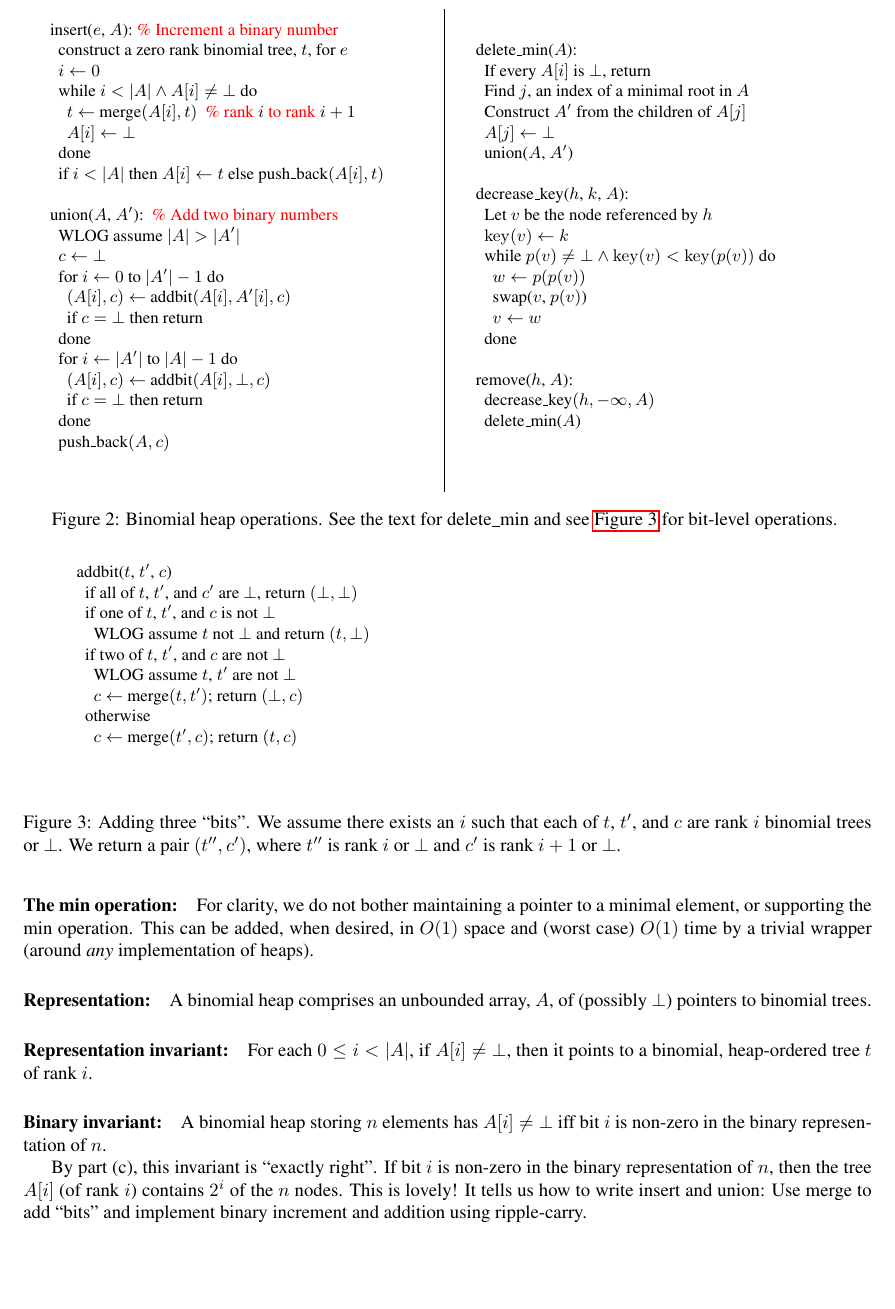
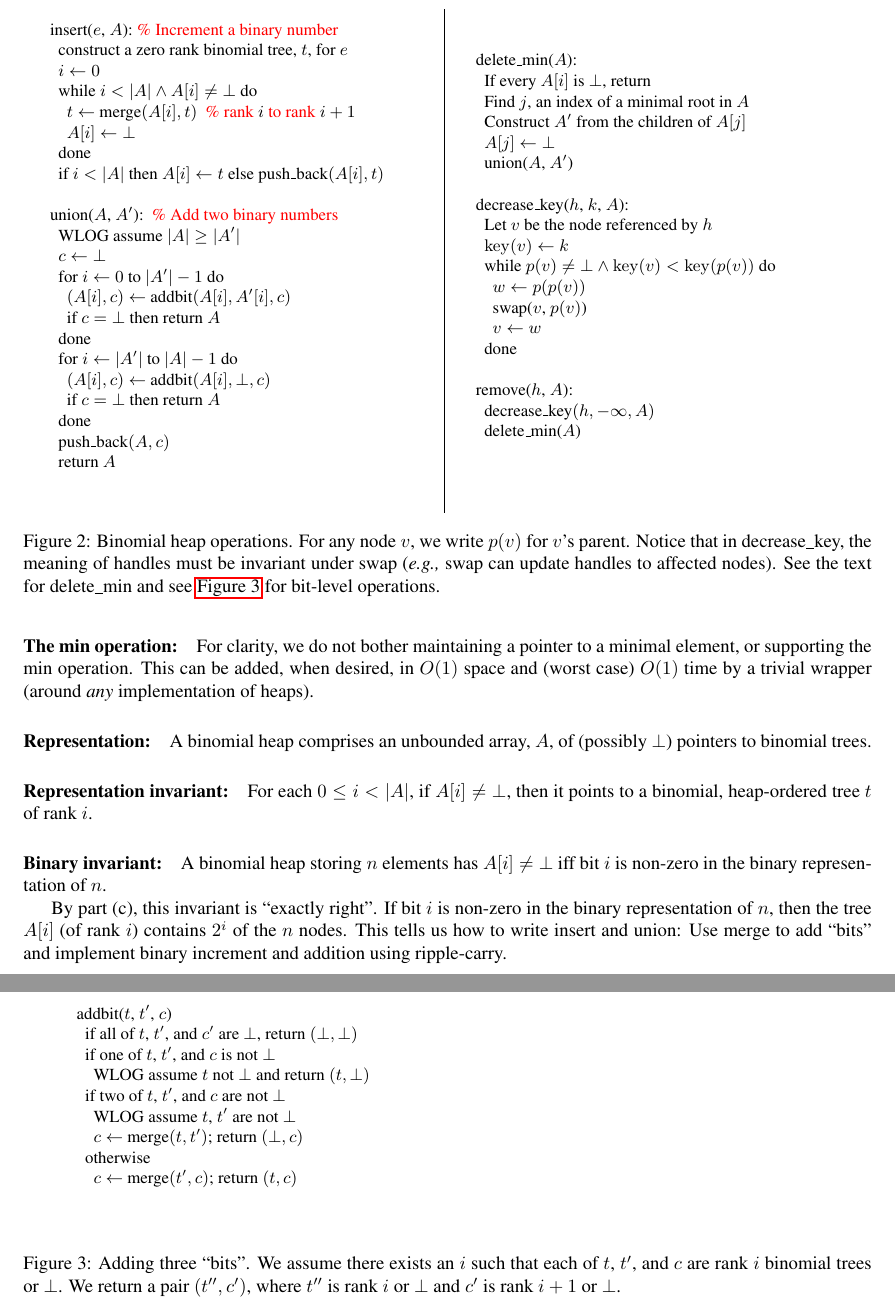
Before and after one commit to felipeqc/alg-class, a LaTeX document (ex05.tex): part of page 4 of 7 before the commit and two parts of pages 4 and 5 of 7 after it, the two joined at a grey line, cut so that both start at the same text, the shorter picture padded with empty space. Compiled offline with pdfLaTeX.

Commit message:
bug fixes

```diff
--- a/ex05.tex
+++ b/ex05.tex
@@ -249,8 +249,7 @@ A binomial heap storing $n$ elements has $A[i] \not= \bot$ iff bit $i$ is non-ze
 
 By part~(c), this invariant is ``exactly right''.
 If bit $i$ is non-zero in the binary representation of $n$, then the tree $A[i]$ (of rank $i$) contains $2^i$ of the $n$ nodes.
-This is lovely!
-It tells us how to write insert and union:
+This tells us how to write insert and union:
 Use merge to add ``bits'' and implement binary increment and addition using ripple-carry.
 
 \begin{figure}
@@ -266,17 +265,18 @@ insert($e$, $A$):	% Increment a binary number
 	if $i < |A|$ then $A[i] \gets t$ else push_back$(A[i], t)$
 
 union($A$, $A'$):	% Add two binary numbers
-	WLOG assume $|A| > |A'|$
+	WLOG assume $|A| \ge |A'|$
 	$c \gets \bot$
 	for $i \gets 0$ to $|A'| -1$ do
 		$(A[i], c) \gets$ addbit$(A[i], A'[i], c)$
-		if $c = \bot$ then return
+		if $c = \bot$ then return $A$
 	done
 	for $i \gets |A'|$ to $|A| -1$ do
 		$(A[i], c) \gets$ addbit$(A[i], \bot, c)$
-		if $c = \bot$ then return
+		if $c = \bot$ then return $A$
 	done
 	push_back$(A, c)$
+	return $A$
 \end{lstlisting}
 \end{minipage}
 ~~\vrule~~
@@ -305,6 +305,8 @@ remove($h$, $A$):
 \end{minipage}
 \caption{%
 	Binomial heap operations.
+	For any node $v$, we write $p(v)$ for $v$'s parent.
+	Notice that in decrease\protect\any{}key, the meaning of handles must be invariant under swap (\eg swap can update handles to affected nodes).
 	See the text for delete\protect\any{}min and see \figref{fig:binheapbit} for bit-level operations.
 }
 \label{fig:binheap}
```
